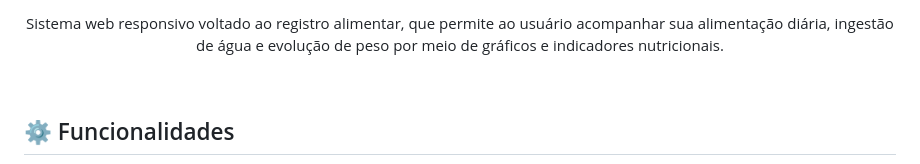
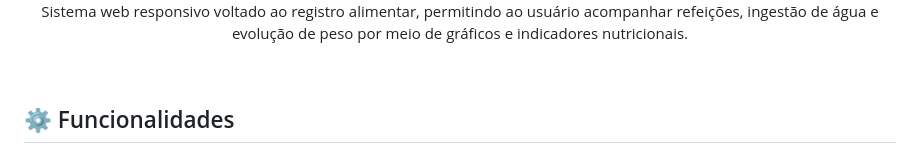
Before and after one commit to ProjetosDevVviniciws/NUTRI-CHECK, a Markdown page: README.md, the part around one of its changes. GitHub-like rendering.

Commit message:
Ajusta tamanho da logo e refina descrição do README

```diff
--- a/README.md
+++ b/README.md
@@ -5,6 +3,6 @@
 
 <p>
-    Sistema web responsivo voltado ao registro alimentar, que permite ao usuário acompanhar sua alimentação diária, ingestão de água e evolução de peso por meio de gráficos e indicadores nutricionais.
+    Sistema web responsivo voltado ao registro alimentar, permitindo ao usuário acompanhar refeições, ingestão de água e evolução de peso por meio de gráficos e indicadores nutricionais.
 </p>
 </div>
 
```
Also changed, not shown: other parts of README.md (+1 -3 lines).
